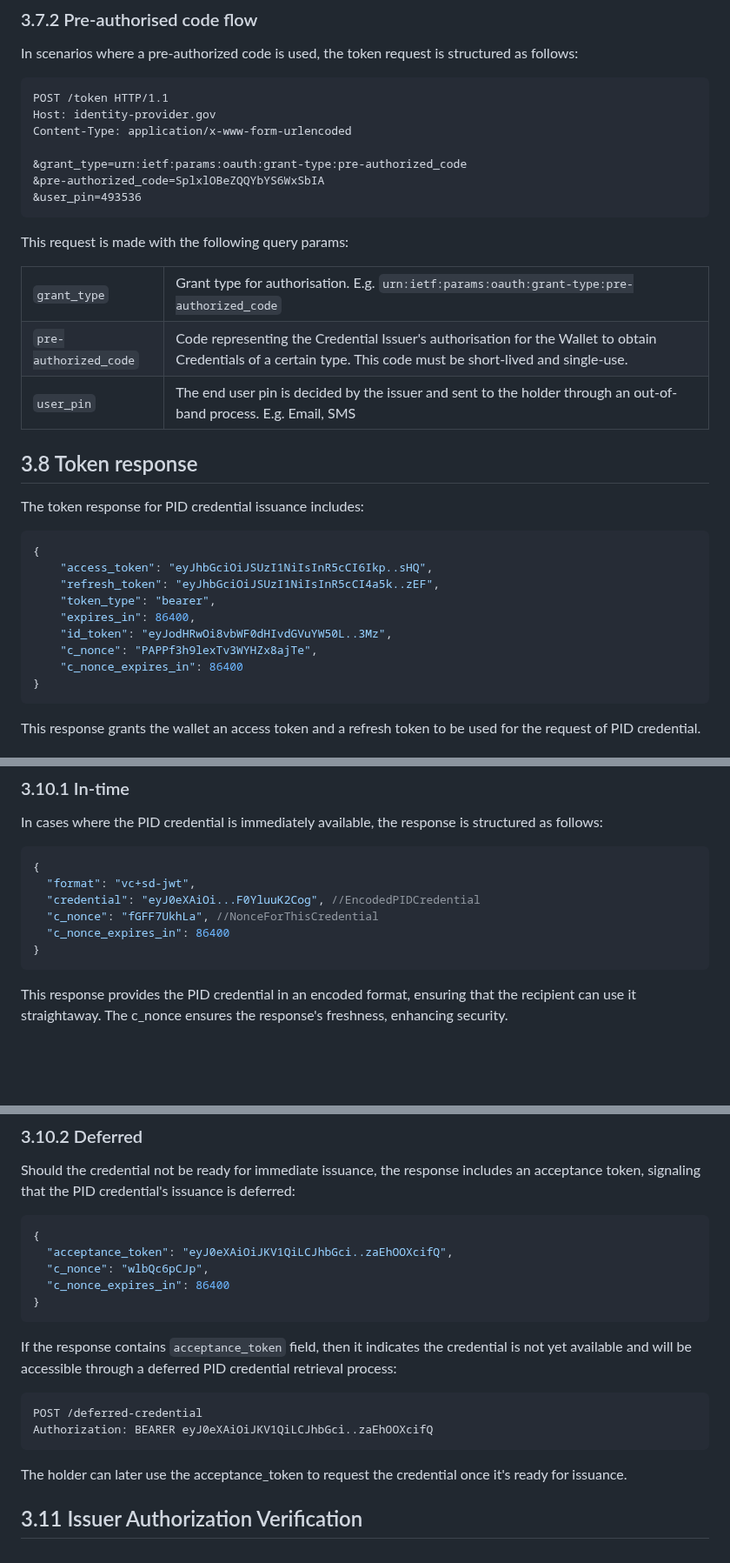
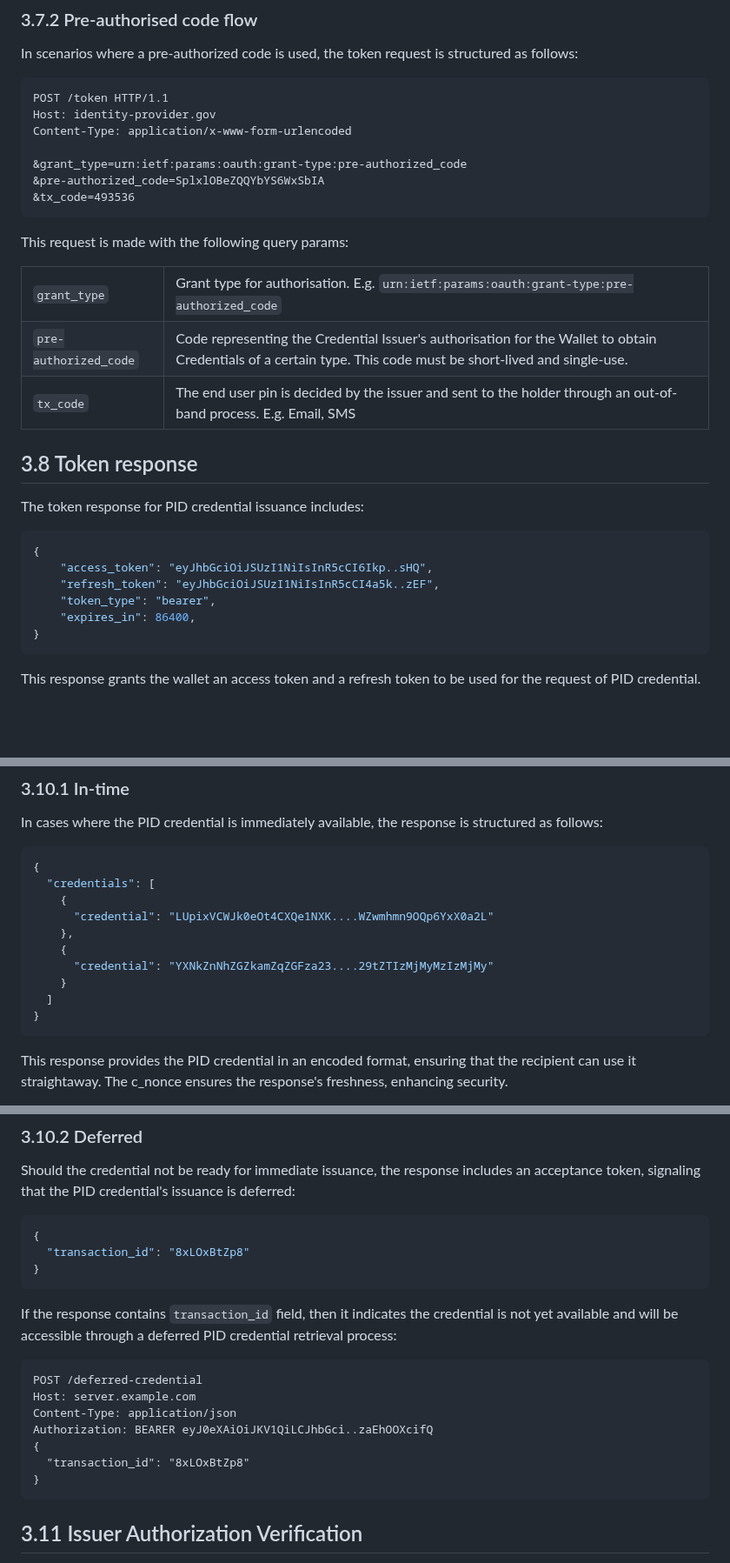
Before and after one commit to EWC-consortium/eudi-wallet-rfcs, a Markdown page: ewc-rfc003-issue-person-identification-data.md, 3 parts joined by grey strips. Shown at 87% size. GitHub-like rendering; blank space fills up the shorter version.

Commit message:
allign rfc003 with openid4vci-15

````diff
--- a/ewc-rfc003-issue-person-identification-data.md
+++ b/ewc-rfc003-issue-person-identification-data.md
@@ -390,7 +390,7 @@ Content-Type: application/x-www-form-urlencoded
 
 &grant_type=urn:ietf:params:oauth:grant-type:pre-authorized_code
 &pre-authorized_code=SplxlOBeZQQYbYS6WxSbIA
-&user_pin=493536
+&tx_code=493536
 ```
 
 This request is made with the following query params:
@@ -409,7 +409,7 @@ This request is made with the following query params:
    </td>
   </tr>
   <tr>
-   <td><code>user_pin</code>
+   <td><code>tx_code</code>
    </td>
    <td>The end user pin is decided by the issuer and sent to the holder through an out-of-band process. E.g. Email, SMS
    </td>
@@ -426,9 +426,6 @@ The token response for PID credential issuance includes:
     "refresh_token": "eyJhbGciOiJSUzI1NiIsInR5cCI4a5k..zEF",
     "token_type": "bearer",
     "expires_in": 86400,
-    "id_token": "eyJodHRwOi8vbWF0dHIvdGVuYW50L..3Mz",
-    "c_nonce": "PAPPf3h9lexTv3WYHZx8ajTe",
-    "c_nonce_expires_in": 86400
 }
 ```
 This response grants the wallet an access token and a refresh token to be used  for the request of PID credential.
@@ -464,10 +462,14 @@ In cases where the PID credential is immediately available, the response is stru
 
 ```json
 {
-  "format": "vc+sd-jwt",
-  "credential": "eyJ0eXAiOi...F0YluuK2Cog", //EncodedPIDCredential
-  "c_nonce": "fGFF7UkhLa", //NonceForThisCredential
-  "c_nonce_expires_in": 86400
+  "credentials": [
+    {
+      "credential": "LUpixVCWJk0eOt4CXQe1NXK....WZwmhmn9OQp6YxX0a2L"
+    },
+    {
+      "credential": "YXNkZnNhZGZkamZqZGFza23....29tZTIzMjMyMzIzMjMy"
+    }
+  ]
 }
 ```
 
@@ -480,21 +482,20 @@ Should the credential not be ready for immediate issuance, the response includes
 
 ```json
 {
-  "acceptance_token": "eyJ0eXAiOiJKV1QiLCJhbGci..zaEhOOXcifQ",
-  "c_nonce": "wlbQc6pCJp",
-  "c_nonce_expires_in": 86400
+  "transaction_id": "8xLOxBtZp8"
 }
 ```
-
-If the response contains `acceptance_token` field, then it indicates the credential is not yet available and will be accessible through a deferred PID credential retrieval process:
+If the response contains `transaction_id` field, then it indicates the credential is not yet available and will be accessible through a deferred PID credential retrieval process:
 
 ```http
 POST /deferred-credential
+Host: server.example.com
+Content-Type: application/json
 Authorization: BEARER eyJ0eXAiOiJKV1QiLCJhbGci..zaEhOOXcifQ
+{
+  "transaction_id": "8xLOxBtZp8"
+}
 ```
-
-The holder can later use the acceptance_token to request the credential once it's ready for issuance.
-
 ## 3.11 Issuer Authorization Verification
 
 During this process, the wallet queries the Trust Anchor to ascertain the issuer's trust status, thereby affirming that the issuer has been vetted and is compliant with established standards and regulations governing PID. It ensures that only entities with verified trustworthiness can issue PID. Further details will be added as soon as additional requirements are derived from ongoing discussions.
````
Also changed, not shown: other parts of ewc-rfc003-issue-person-identification-data.md (+7 -8 lines).
